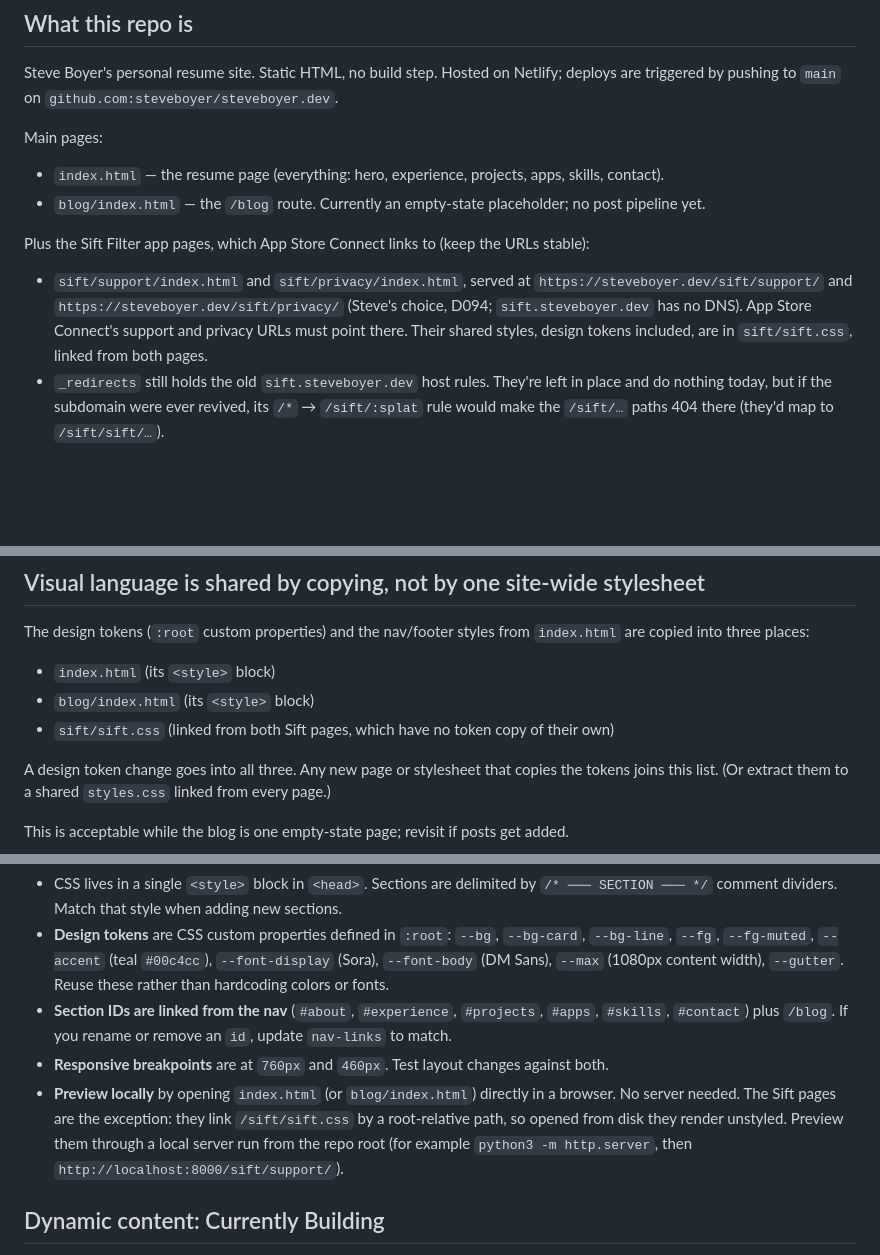
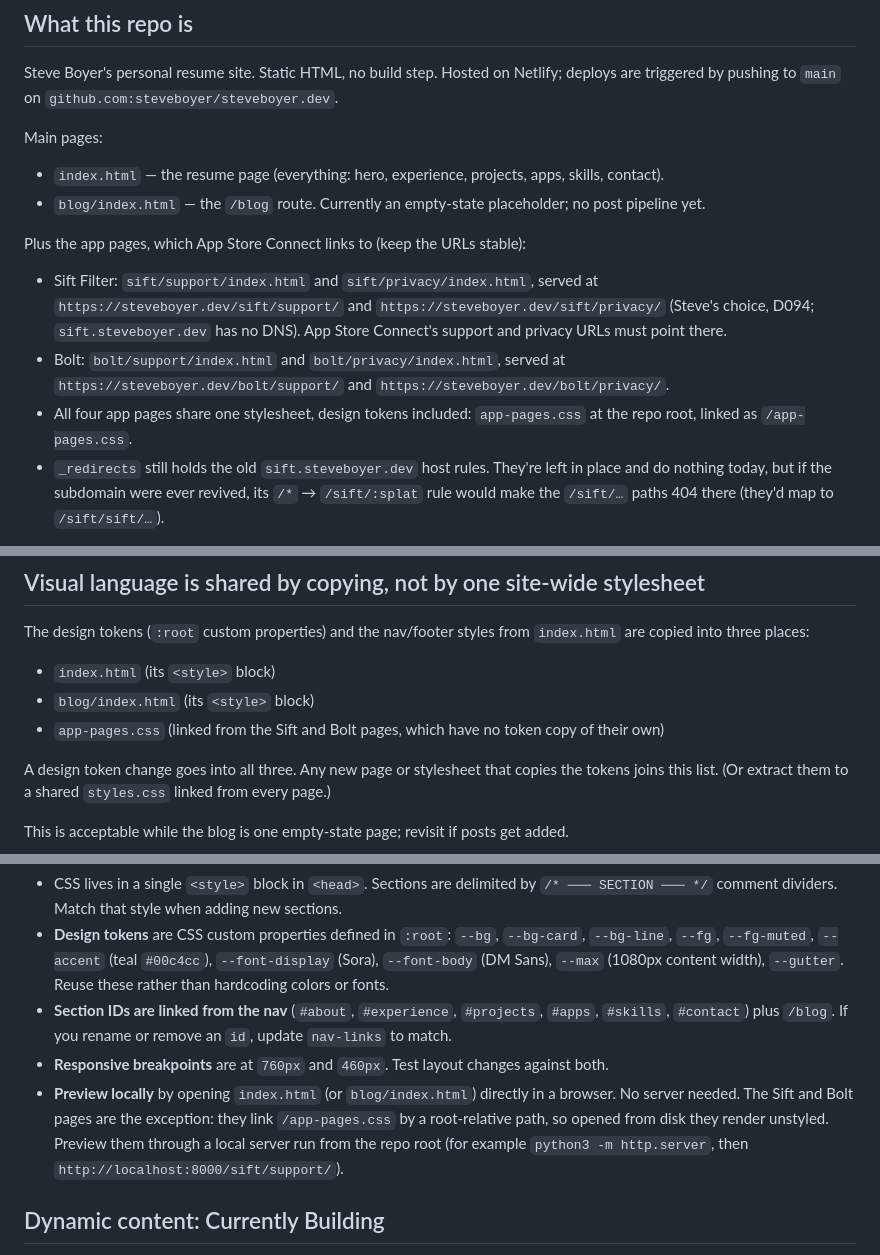
Before and after one commit to steveboyer/steveboyer.dev, a Markdown page: CLAUDE.md, 3 parts joined by grey strips. Drawn GitHub-style; blank space fills up the shorter version.

Commit message:
CLAUDE.md: the Sift and Bolt pages share /app-pages.css; list the Bolt pages; favicon is on all six pages (D218)

```diff
--- a/CLAUDE.md
+++ b/CLAUDE.md
@@ -8,8 +8,10 @@ Main pages:
 - `index.html` — the resume page (everything: hero, experience, projects, apps, skills, contact).
 - `blog/index.html` — the `/blog` route. Currently an empty-state placeholder; no post pipeline yet.
 
-Plus the Sift Filter app pages, which App Store Connect links to (keep the URLs stable):
-- `sift/support/index.html` and `sift/privacy/index.html`, served at `https://steveboyer.dev/sift/support/` and `https://steveboyer.dev/sift/privacy/` (Steve's choice, D094; `sift.steveboyer.dev` has no DNS). App Store Connect's support and privacy URLs must point there. Their shared styles, design tokens included, are in `sift/sift.css`, linked from both pages.
+Plus the app pages, which App Store Connect links to (keep the URLs stable):
+- Sift Filter: `sift/support/index.html` and `sift/privacy/index.html`, served at `https://steveboyer.dev/sift/support/` and `https://steveboyer.dev/sift/privacy/` (Steve's choice, D094; `sift.steveboyer.dev` has no DNS). App Store Connect's support and privacy URLs must point there.
+- Bolt: `bolt/support/index.html` and `bolt/privacy/index.html`, served at `https://steveboyer.dev/bolt/support/` and `https://steveboyer.dev/bolt/privacy/`.
+- All four app pages share one stylesheet, design tokens included: `app-pages.css` at the repo root, linked as `/app-pages.css`.
 - `_redirects` still holds the old `sift.steveboyer.dev` host rules. They're left in place and do nothing today, but if the subdomain were ever revived, its `/*` → `/sift/:splat` rule would make the `/sift/…` paths 404 there (they'd map to `/sift/sift/…`).
 
 No package manager, no bundler, no test suite, no CI config in-repo.
@@ -22,7 +24,7 @@ The design tokens (`:root` custom properties) and the nav/footer styles from `in
 
 - `index.html` (its `<style>` block)
 - `blog/index.html` (its `<style>` block)
-- `sift/sift.css` (linked from both Sift pages, which have no token copy of their own)
+- `app-pages.css` (linked from the Sift and Bolt pages, which have no token copy of their own)
 
 A design token change goes into all three. Any new page or stylesheet that copies the tokens joins this list. (Or extract them to a shared `styles.css` linked from every page.)
 
@@ -34,7 +36,7 @@ This is acceptable while the blog is one empty-state page; revisit if posts get
 - **Design tokens** are CSS custom properties defined in `:root`: `--bg`, `--bg-card`, `--bg-line`, `--fg`, `--fg-muted`, `--accent` (teal `#00c4cc`), `--font-display` (Sora), `--font-body` (DM Sans), `--max` (1080px content width), `--gutter`. Reuse these rather than hardcoding colors or fonts.
 - **Section IDs are linked from the nav** (`#about`, `#experience`, `#projects`, `#apps`, `#skills`, `#contact`) plus `/blog`. If you rename or remove an `id`, update `nav-links` to match.
 - **Responsive breakpoints** are at `760px` and `460px`. Test layout changes against both.
-- **Preview locally** by opening `index.html` (or `blog/index.html`) directly in a browser. No server needed. The Sift pages are the exception: they link `/sift/sift.css` by a root-relative path, so opened from disk they render unstyled. Preview them through a local server run from the repo root (for example `python3 -m http.server`, then `http://localhost:8000/sift/support/`).
+- **Preview locally** by opening `index.html` (or `blog/index.html`) directly in a browser. No server needed. The Sift and Bolt pages are the exception: they link `/app-pages.css` by a root-relative path, so opened from disk they render unstyled. Preview them through a local server run from the repo root (for example `python3 -m http.server`, then `http://localhost:8000/sift/support/`).
 
 ## Dynamic content: Currently Building
 
```
Also changed, not shown: other parts of CLAUDE.md (+1 -1 lines).
